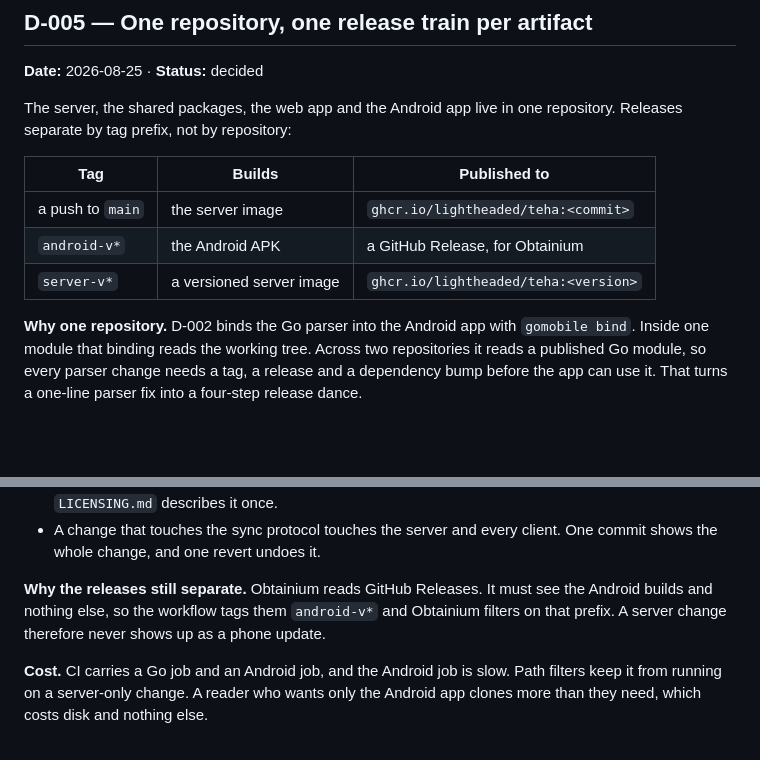
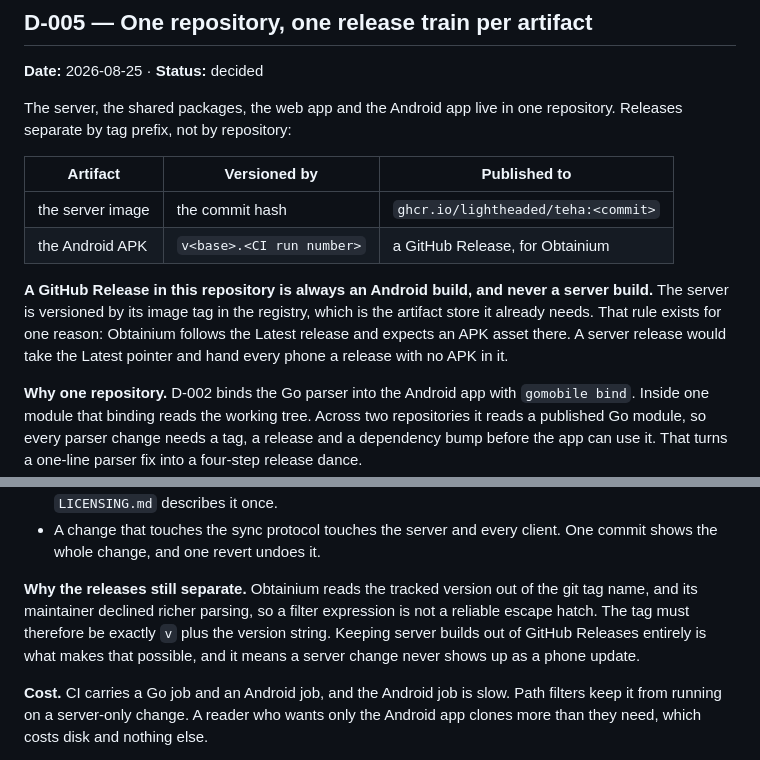
Before and after one commit to lightheaded/teha, a Markdown page: docs/DECISIONS.md, 2 parts joined by grey strips. GitHub-like rendering; blank space fills up the shorter version.

Commit message:
docs: settle how releases work in a repository with two artifacts
Obtainium reads the tracked version out of the git tag name, and its maintainer
declined richer parsing, so a filter expression is not a reliable escape hatch.
The tag must therefore be exactly `v` plus the version string.

That forces one rule: a GitHub Release here is always an Android build, never a
server build. The server is versioned by its image tag in the registry, which is
the artifact store it already needs. A server release would take the Latest
pointer and hand every phone a release with no APK in it.

Co-Authored-By: Claude Opus 5 <noreply@anthropic.com>

```diff
--- a/docs/DECISIONS.md
+++ b/docs/DECISIONS.md
@@ -123,11 +123,17 @@ legal one.
 The server, the shared packages, the web app and the Android app live in one
 repository. Releases separate by tag prefix, not by repository:
 
-| Tag | Builds | Published to |
+| Artifact | Versioned by | Published to |
 |---|---|---|
-| a push to `main` | the server image | `ghcr.io/lightheaded/teha:<commit>` |
-| `android-v*` | the Android APK | a GitHub Release, for Obtainium |
-| `server-v*` | a versioned server image | `ghcr.io/lightheaded/teha:<version>` |
+| the server image | the commit hash | `ghcr.io/lightheaded/teha:<commit>` |
+| the Android APK | `v<base>.<CI run number>` | a GitHub Release, for Obtainium |
+
+**A GitHub Release in this repository is always an Android build, and never a
+server build.** The server is versioned by its image tag in the registry, which
+is the artifact store it already needs. That rule exists for one reason:
+Obtainium follows the Latest release and expects an APK asset there. A server
+release would take the Latest pointer and hand every phone a release with no
+APK in it.
 
 **Why one repository.** D-002 binds the Go parser into the Android app with
 `gomobile bind`. Inside one module that binding reads the working tree. Across
@@ -145,10 +151,12 @@ Three more reasons follow the same line:
 - A change that touches the sync protocol touches the server and every client.
   One commit shows the whole change, and one revert undoes it.
 
-**Why the releases still separate.** Obtainium reads GitHub Releases. It must
-see the Android builds and nothing else, so the workflow tags them
-`android-v*` and Obtainium filters on that prefix. A server change therefore
-never shows up as a phone update.
+**Why the releases still separate.** Obtainium reads the tracked version out of
+the git tag name, and its maintainer declined richer parsing, so a filter
+expression is not a reliable escape hatch. The tag must therefore be exactly
+`v` plus the version string. Keeping server builds out of GitHub Releases
+entirely is what makes that possible, and it means a server change never shows
+up as a phone update.
 
 **Cost.** CI carries a Go job and an Android job, and the Android job is slow.
 Path filters keep it from running on a server-only change. A reader who wants
```
